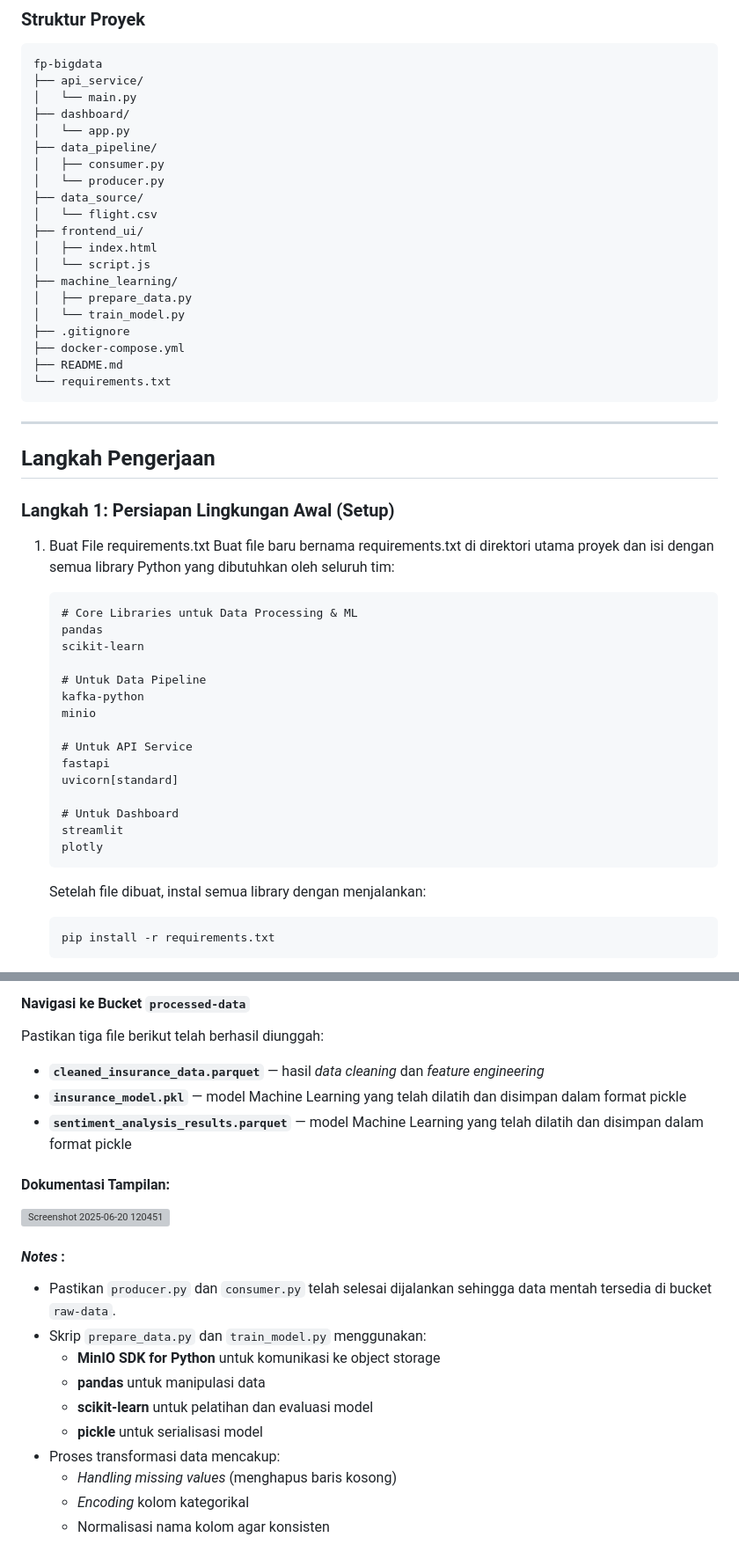
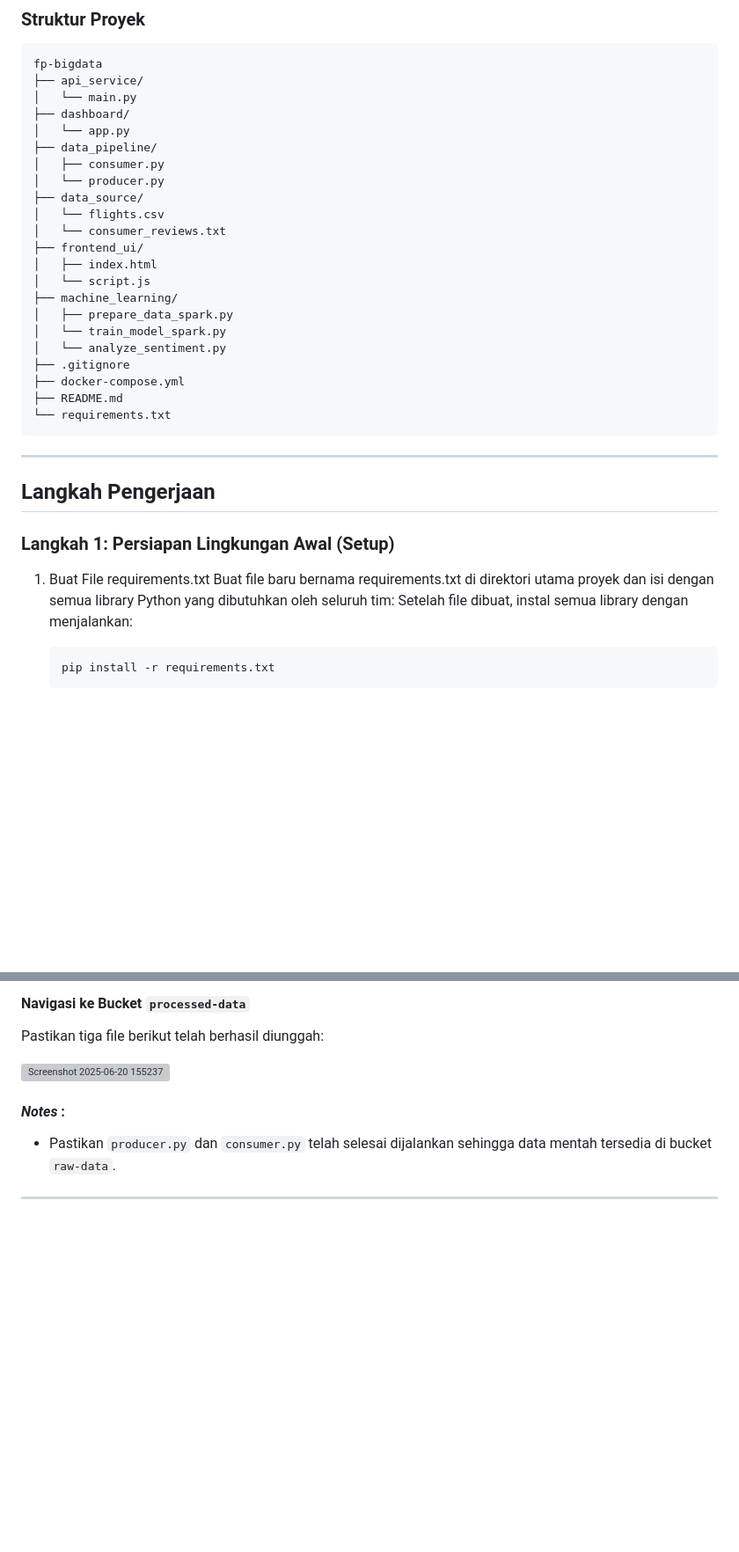
Before and after one commit to agnesgriselda/fp_bigdata_new, a Markdown page: README.md, 2 parts joined by grey strips. Shown at 88% size. Rendered like a GitHub page; blank space fills up the shorter version; grey boxes are pictures that could not be loaded.

````diff
--- a/README.md
+++ b/README.md
@@ -111,13 +111,15 @@ fp-bigdata
 │   ├── consumer.py
 │   └── producer.py
 ├── data_source/
-│   └── flight.csv
+│   └── flights.csv
+│   └── consumer_reviews.txt
 ├── frontend_ui/
 │   ├── index.html
 │   └── script.js
 ├── machine_learning/
-│   ├── prepare_data.py
-│   └── train_model.py
+│   ├── prepare_data_spark.py
+│   └── train_model_spark.py
+│   └── analyze_sentiment.py
 ├── .gitignore
 ├── docker-compose.yml
 ├── README.md
@@ -130,23 +132,6 @@ fp-bigdata
 ### Langkah 1: Persiapan Lingkungan Awal (Setup)
 1. Buat File requirements.txt
    Buat file baru bernama requirements.txt di direktori utama proyek dan isi dengan semua library Python yang dibutuhkan oleh seluruh tim:
-   ```
-   # Core Libraries untuk Data Processing & ML
-   pandas
-   scikit-learn
-
-   # Untuk Data Pipeline
-   kafka-python
-   minio
-
-   # Untuk API Service
-   fastapi
-   uvicorn[standard]
-
-   # Untuk Dashboard
-   streamlit
-   plotly
-   ```
    Setelah file dibuat, instal semua library dengan menjalankan:
    ```
    pip install -r requirements.txt
@@ -340,23 +267,10 @@ Akses antarmuka pengguna MinIO melalui browser: `http://localhost:9001`
 #### Navigasi ke Bucket `processed-data`
 Pastikan tiga file berikut telah berhasil diunggah:
 
-- **`cleaned_insurance_data.parquet`** — hasil *data cleaning* dan *feature engineering*
-- **`insurance_model.pkl`** — model Machine Learning yang telah dilatih dan disimpan dalam format pickle
-- **`sentiment_analysis_results.parquet`** — model Machine Learning yang telah dilatih dan disimpan dalam format pickle
-
-#### Dokumentasi Tampilan:
-![Screenshot 2025-06-20 120451](https://github.com/user-attachments/assets/423203b8-5cfb-4187-9f83-86095cbee3ab)
+![Screenshot 2025-06-20 155237](https://github.com/user-attachments/assets/d95b33e2-b585-48cb-9ee7-3fb1e6be10aa)
 
 
 #### _Notes_ :
 - Pastikan `producer.py` dan `consumer.py` telah selesai dijalankan sehingga data mentah tersedia di bucket `raw-data`.
-- Skrip `prepare_data.py` dan `train_model.py` menggunakan:
-  - **MinIO SDK for Python** untuk komunikasi ke object storage
-  - **pandas** untuk manipulasi data
-  - **scikit-learn** untuk pelatihan dan evaluasi model
-  - **pickle** untuk serialisasi model
-- Proses transformasi data mencakup:
-  - *Handling missing values* (menghapus baris kosong)
-  - *Encoding* kolom kategorikal
-  - Normalisasi nama kolom agar konsisten
+---
 
````
Also changed, not shown: other parts of README.md (+35 -86 lines).
